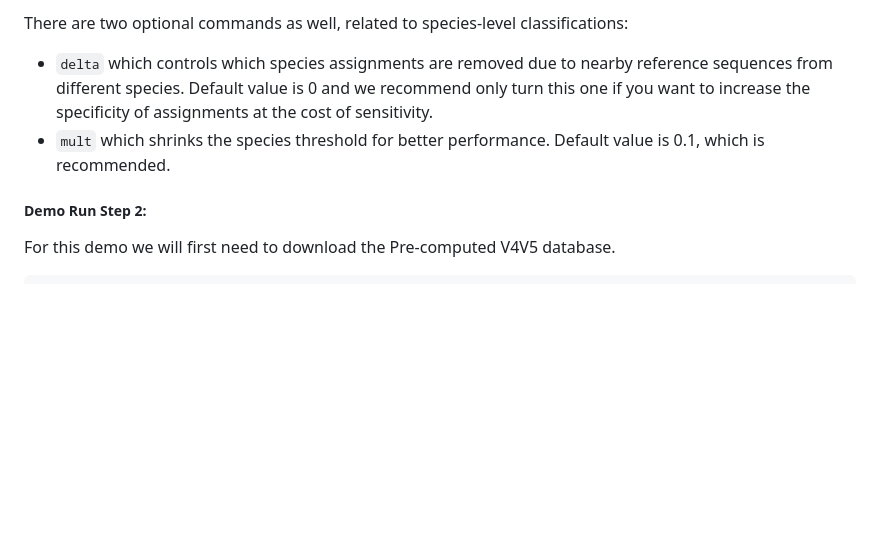
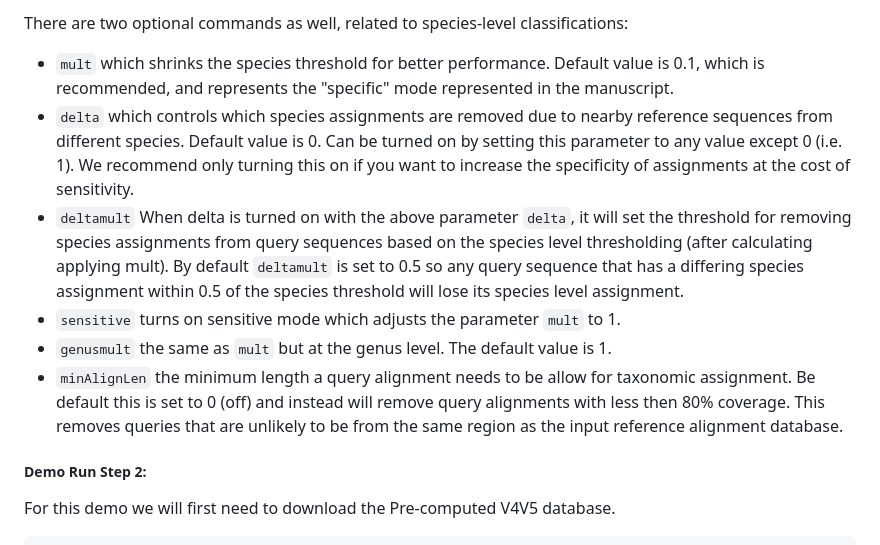
Before and after one commit to biobakery/parathaa, a Markdown page: Readme.md, the part around the change. GitHub-like rendering; blank space fills up the shorter version.

Commit message:
Update Readme.md
Updated tax assignment parameters

````diff
--- a/Readme.md
+++ b/Readme.md
@@ -215,8 +215,12 @@ This command takes the following inputs:
 - `namedTree` an RData file containing the annotated trimmed phylogenetic tree
 
 There are two optional commands as well, related to species-level classifications:
-- ```delta``` which controls which species assignments are removed due to nearby reference sequences from different species. Default value is 0 and we recommend only turn this one if you want to increase the specificity of assignments at the cost of sensitivity.
-- ```mult``` which shrinks the species threshold for better performance. Default value is 0.1, which is recommended.
+- ```mult``` which shrinks the species threshold for better performance. Default value is 0.1, which is recommended, and represents the "specific" mode represented in the manuscript.
+- ```delta``` which controls which species assignments are removed due to nearby reference sequences from different species. Default value is 0. Can be turned on by setting this parameter to any value except 0 (i.e. 1). We recommend only turning this on if you want to increase the specificity of assignments at the cost of sensitivity.
+- ```deltamult``` When delta is turned on with the above parameter ```delta```, it will set the threshold for removing species assignments from query sequences based on the species level thresholding (after calculating applying mult). By default ```deltamult``` is set to 0.5 so any query sequence that has a differing species assignment within 0.5 of the species threshold will lose its species level assignment.
+- ```sensitive``` turns on sensitive mode which adjusts the parameter ```mult``` to 1.
+- ```genusmult``` the same as ```mult``` but at the genus level. The default value is 1.
+- ```minAlignLen``` the minimum length a query alignment needs to be allow for taxonomic assignment. Be default this is set to 0 (off) and instead will remove query alignments with less then 80% coverage. This removes queries that are unlikely to be from the same region as the input reference alignment database.
 
 ##### Demo Run Step 2:
 
````
